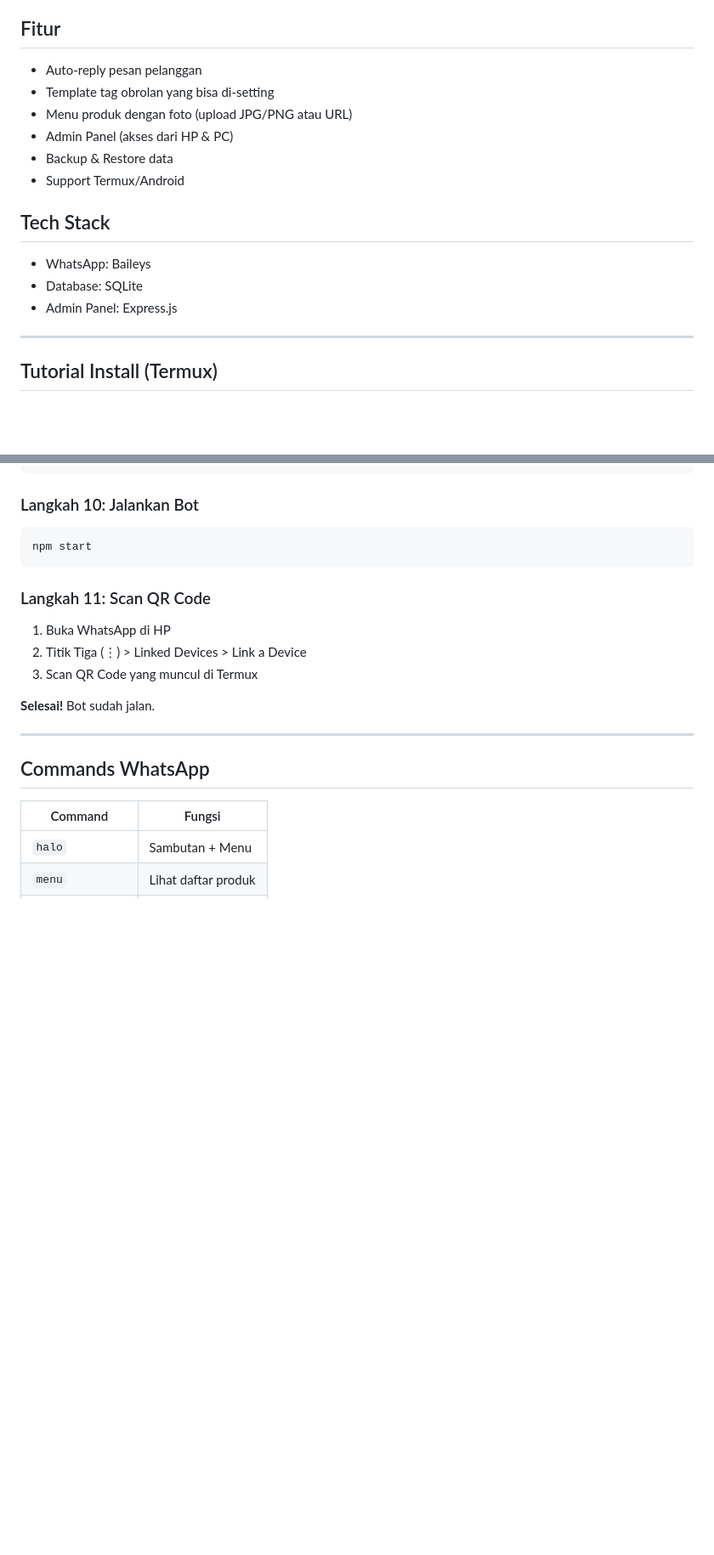
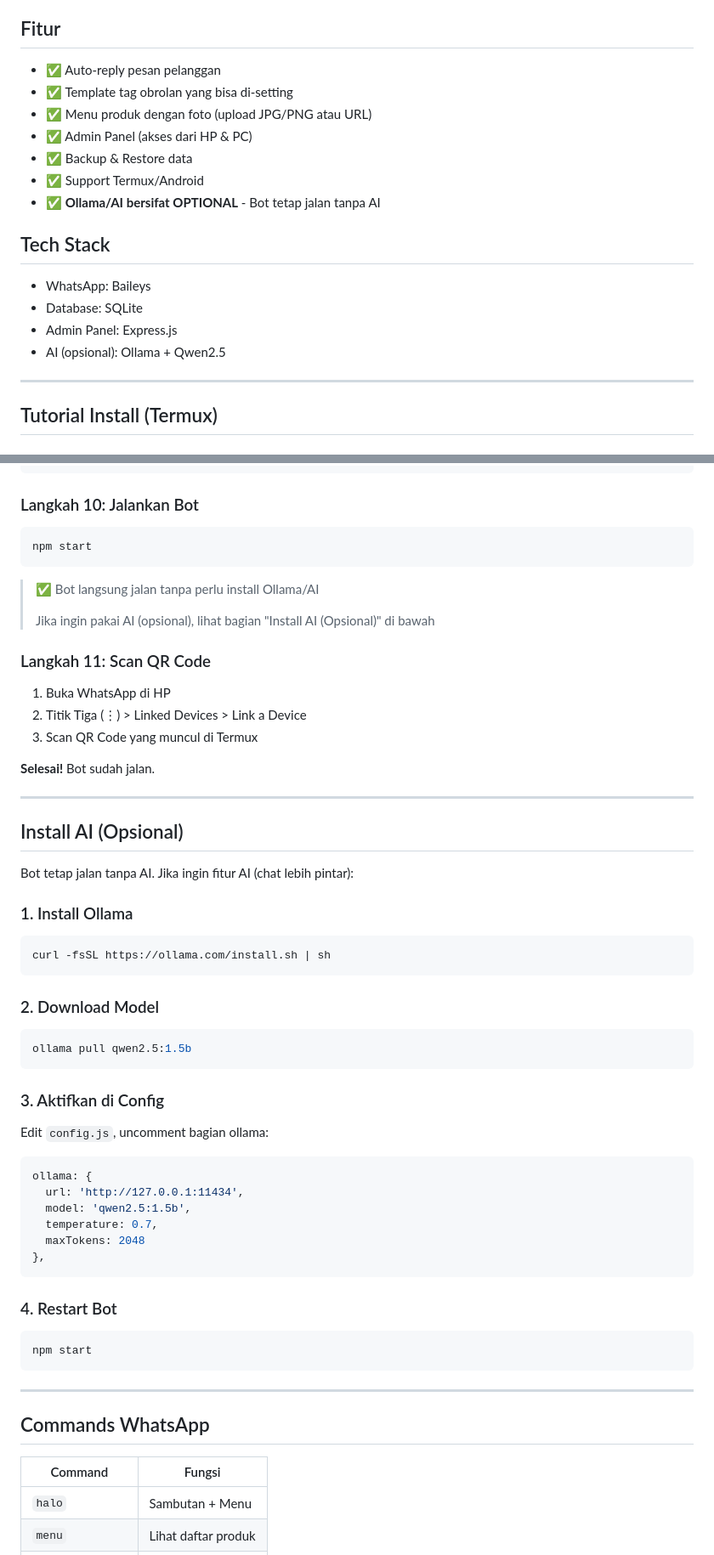
Before and after one commit to aurum-lab/aurum-cs-bot, a Markdown page: README.md, 2 parts joined by grey strips. Shown at 85% size. Drawn GitHub-style; blank space fills up the shorter version.

Commit message:
docs: update README - Ollama optional
- Tambah keterangan AI optional
- Tambah section Install AI (Opsional)
- Update troubleshooting

````diff
--- a/README.md
+++ b/README.md
@@ -12,18 +12,20 @@ Bot WhatsApp yang otomatis membalas pesan pelanggan dengan:
 
 ## Fitur
 
-- Auto-reply pesan pelanggan
-- Template tag obrolan yang bisa di-setting
-- Menu produk dengan foto (upload JPG/PNG atau URL)
-- Admin Panel (akses dari HP & PC)
-- Backup & Restore data
-- Support Termux/Android
+- ✅ Auto-reply pesan pelanggan
+- ✅ Template tag obrolan yang bisa di-setting
+- ✅ Menu produk dengan foto (upload JPG/PNG atau URL)
+- ✅ Admin Panel (akses dari HP & PC)
+- ✅ Backup & Restore data
+- ✅ Support Termux/Android
+- ✅ **Ollama/AI bersifat OPTIONAL** - Bot tetap jalan tanpa AI
 
 ## Tech Stack
 
 - WhatsApp: Baileys
 - Database: SQLite
 - Admin Panel: Express.js
+- AI (opsional): Ollama + Qwen2.5
 
 ---
 
@@ -96,6 +98,10 @@ npm run setup
 npm start
 ```
 
+> ✅ Bot langsung jalan tanpa perlu install Ollama/AI
+>
+> Jika ingin pakai AI (opsional), lihat bagian "Install AI (Opsional)" di bawah
+
 ### Langkah 11: Scan QR Code
 
 1. Buka WhatsApp di HP
@@ -103,6 +109,43 @@ npm start
 3. Scan QR Code yang muncul di Termux
 
 **Selesai!** Bot sudah jalan.
+
+---
+
+## Install AI (Opsional)
+
+Bot tetap jalan tanpa AI. Jika ingin fitur AI (chat lebih pintar):
+
+### 1. Install Ollama
+
+```bash
+curl -fsSL https://ollama.com/install.sh | sh
+```
+
+### 2. Download Model
+
+```bash
+ollama pull qwen2.5:1.5b
+```
+
+### 3. Aktifkan di Config
+
+Edit `config.js`, uncomment bagian ollama:
+
+```javascript
+ollama: {
+  url: 'http://127.0.0.1:11434',
+  model: 'qwen2.5:1.5b',
+  temperature: 0.7,
+  maxTokens: 2048
+},
+```
+
+### 4. Restart Bot
+
+```bash
+npm start
+```
 
 ---
 
````
Also changed, not shown: other parts of README.md (+14 -0 lines).
